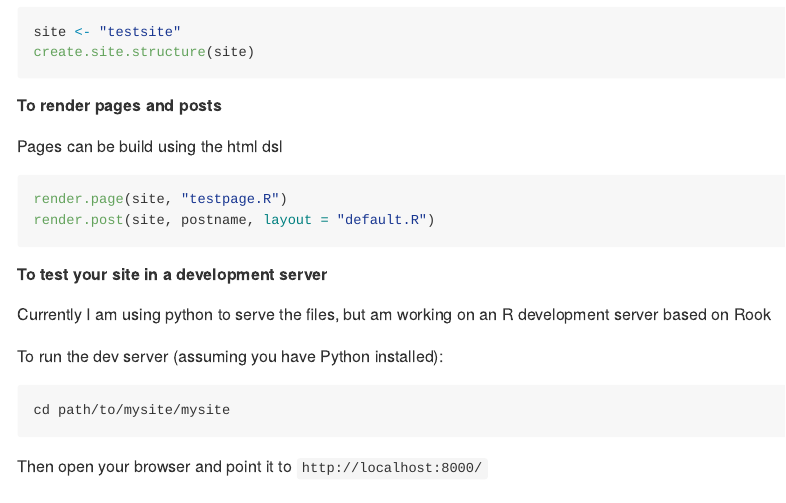
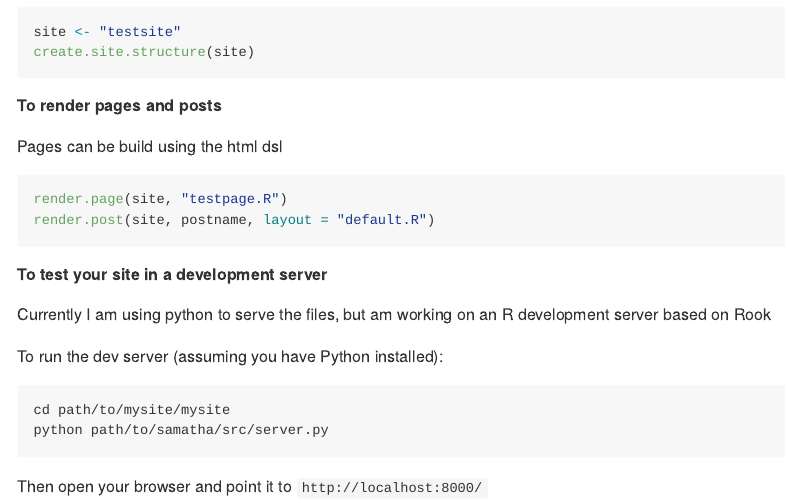
Before and after one commit to DASpringate/samatha, an R Markdown document (README.Rmd): the page in a window 1100 px wide, from 4390 px down. The pictures show the output file README.md that the author committed with the source, drawn offline in the style of GitHub; long lines of code are wrapped.

Commit message:
README edits

````diff
--- a/README.Rmd
+++ b/README.Rmd
@@ -114,6 +114,6 @@ To run the dev server (assuming you have Python installed):
 
 ```
 cd path/to/mysite/mysite
-
+python path/to/samatha/src/server.py
 ```
 Then open your browser and point it to `http://localhost:8000/`
````
Also changed, not shown: README.md.
